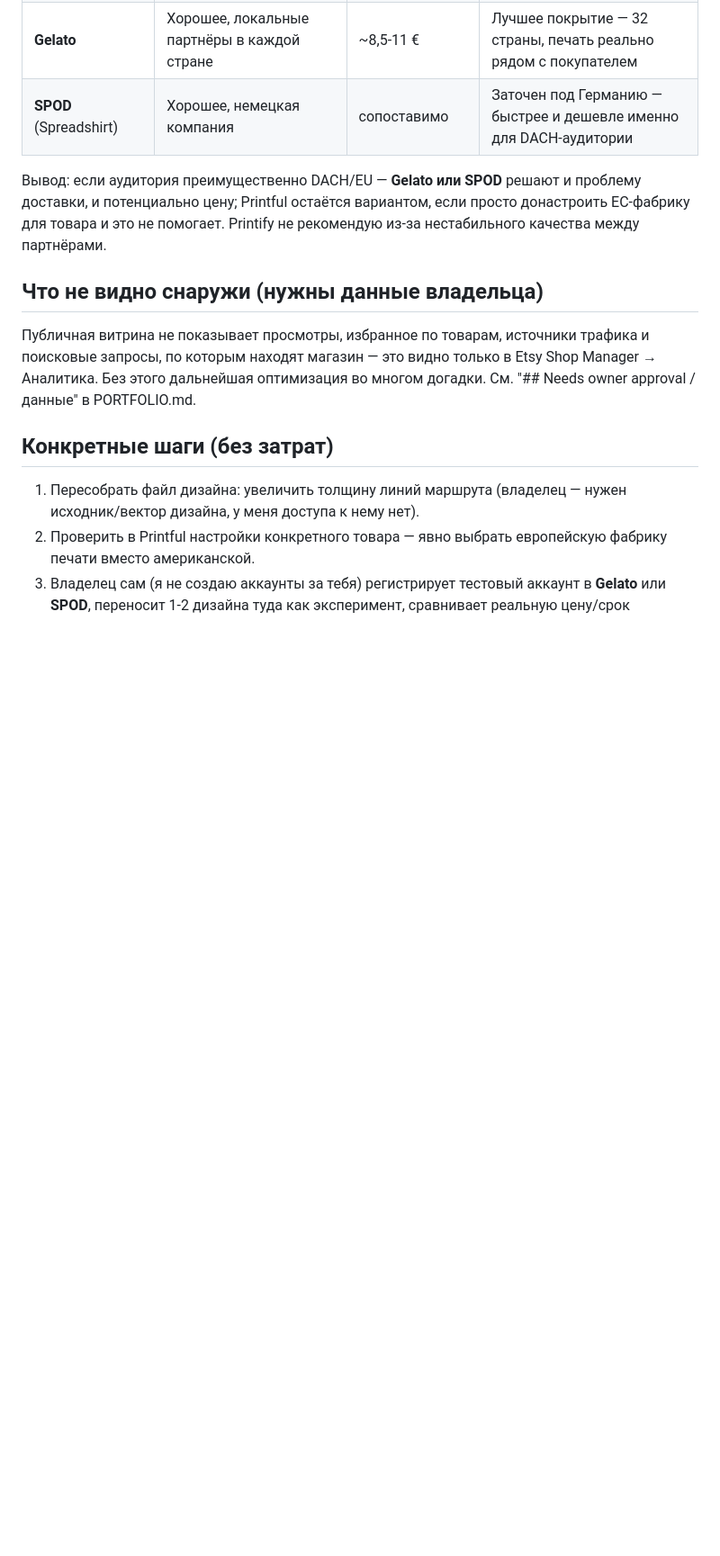
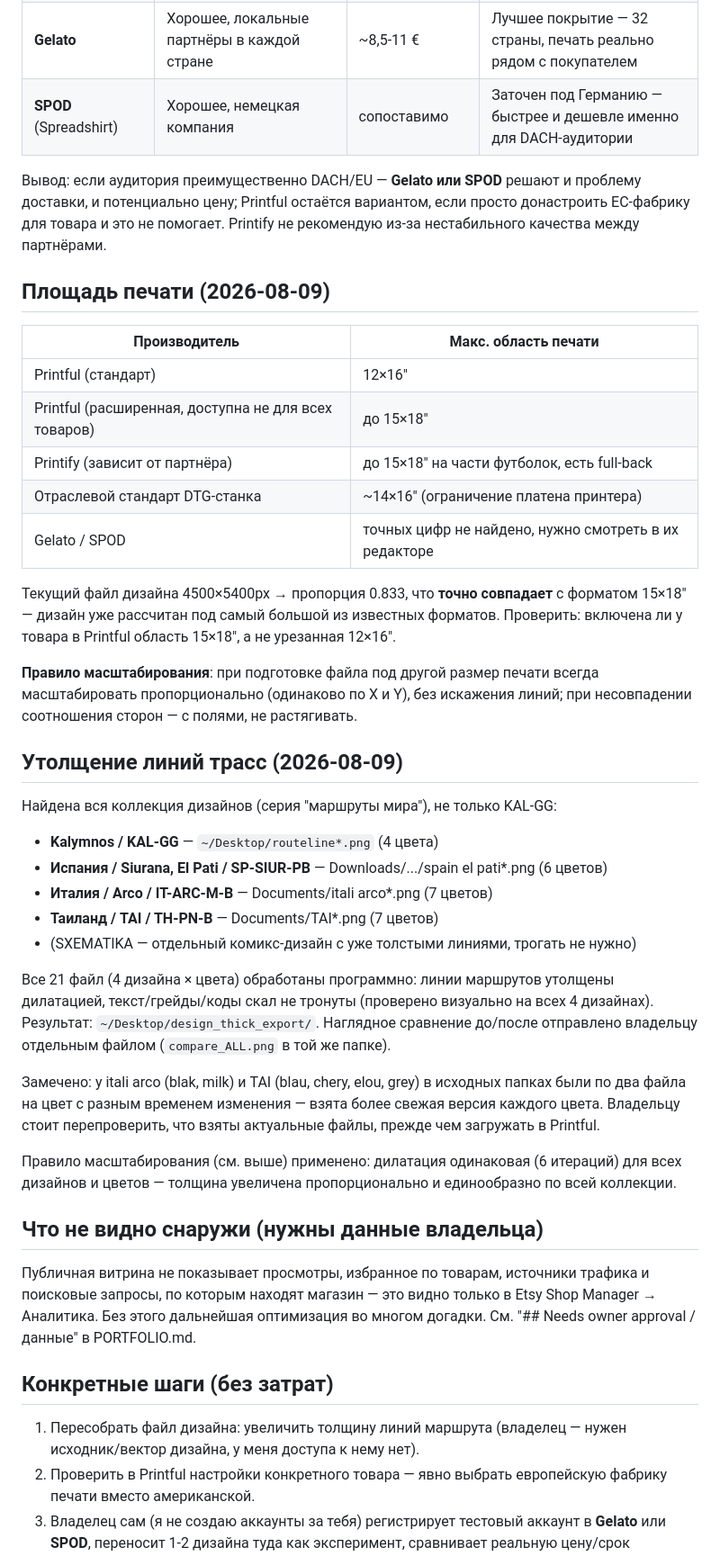
Before and after one commit to kostinrus36-debug/business-agent, a Markdown page: cases/gewerbe-trading/audit.md, the part around the change. Shown at 90% size. Drawn GitHub-style; blank space fills up the shorter version.

Commit message:
Document full design catalog (4 crag designs) and line-thickening batch

```diff
--- a/cases/gewerbe-trading/audit.md
+++ b/cases/gewerbe-trading/audit.md
@@ -59,6 +59,47 @@
 если просто донастроить ЕС-фабрику для товара и это не помогает.
 Printify не рекомендую из-за нестабильного качества между партнёрами.
 
+## Площадь печати (2026-08-09)
+| Производитель | Макс. область печати |
+|---|---|
+| Printful (стандарт) | 12×16" |
+| Printful (расширенная, доступна не для всех товаров) | до 15×18" |
+| Printify (зависит от партнёра) | до 15×18" на части футболок, есть full-back |
+| Отраслевой стандарт DTG-станка | ~14×16" (ограничение платена принтера) |
+| Gelato / SPOD | точных цифр не найдено, нужно смотреть в их редакторе |
+
+Текущий файл дизайна 4500×5400px → пропорция 0.833, что **точно совпадает**
+с форматом 15×18" — дизайн уже рассчитан под самый большой из известных
+форматов. Проверить: включена ли у товара в Printful область 15×18",
+а не урезанная 12×16".
+
+**Правило масштабирования**: при подготовке файла под другой размер печати
+всегда масштабировать пропорционально (одинаково по X и Y), без искажения
+линий; при несовпадении соотношения сторон — с полями, не растягивать.
+
+## Утолщение линий трасс (2026-08-09)
+Найдена вся коллекция дизайнов (серия "маршруты мира"), не только KAL-GG:
+- **Kalymnos / KAL-GG** — `~/Desktop/routeline*.png` (4 цвета)
+- **Испания / Siurana, El Pati / SP-SIUR-PB** — Downloads/.../spain el pati*.png (6 цветов)
+- **Италия / Arco / IT-ARC-M-B** — Documents/itali arco*.png (7 цветов)
+- **Таиланд / TAI / TH-PN-B** — Documents/TAI*.png (7 цветов)
+- (SXEMATIKA — отдельный комикс-дизайн с уже толстыми линиями, трогать не нужно)
+
+Все 21 файл (4 дизайна × цвета) обработаны программно: линии маршрутов
+утолщены дилатацией, текст/грейды/коды скал не тронуты (проверено визуально
+на всех 4 дизайнах). Результат: `~/Desktop/design_thick_export/`.
+Наглядное сравнение до/после отправлено владельцу отдельным файлом
+(`compare_ALL.png` в той же папке).
+
+Замечено: у itali arco (blak, milk) и TAI (blau, chery, elou, grey) в
+исходных папках были по два файла на цвет с разным временем изменения —
+взята более свежая версия каждого цвета. Владельцу стоит перепроверить,
+что взяты актуальные файлы, прежде чем загружать в Printful.
+
+Правило масштабирования (см. выше) применено: дилатация одинаковая
+(6 итераций) для всех дизайнов и цветов — толщина увеличена пропорционально
+и единообразно по всей коллекции.
+
 ## Что не видно снаружи (нужны данные владельца)
 Публичная витрина не показывает просмотры, избранное по товарам, источники
 трафика и поисковые запросы, по которым находят магазин — это видно только
```
